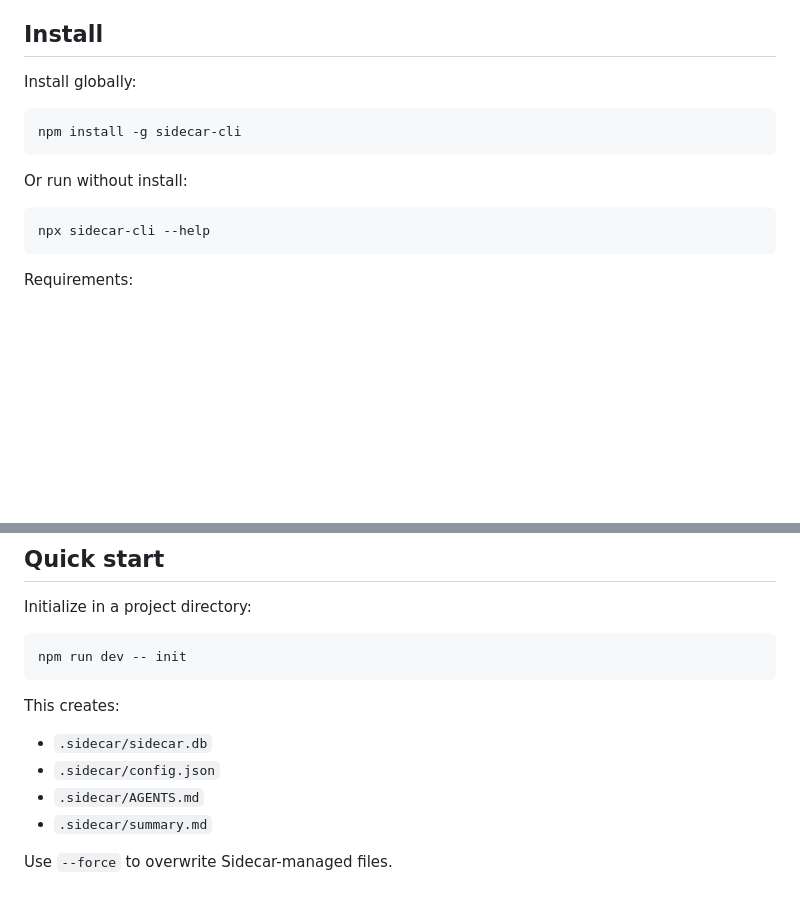
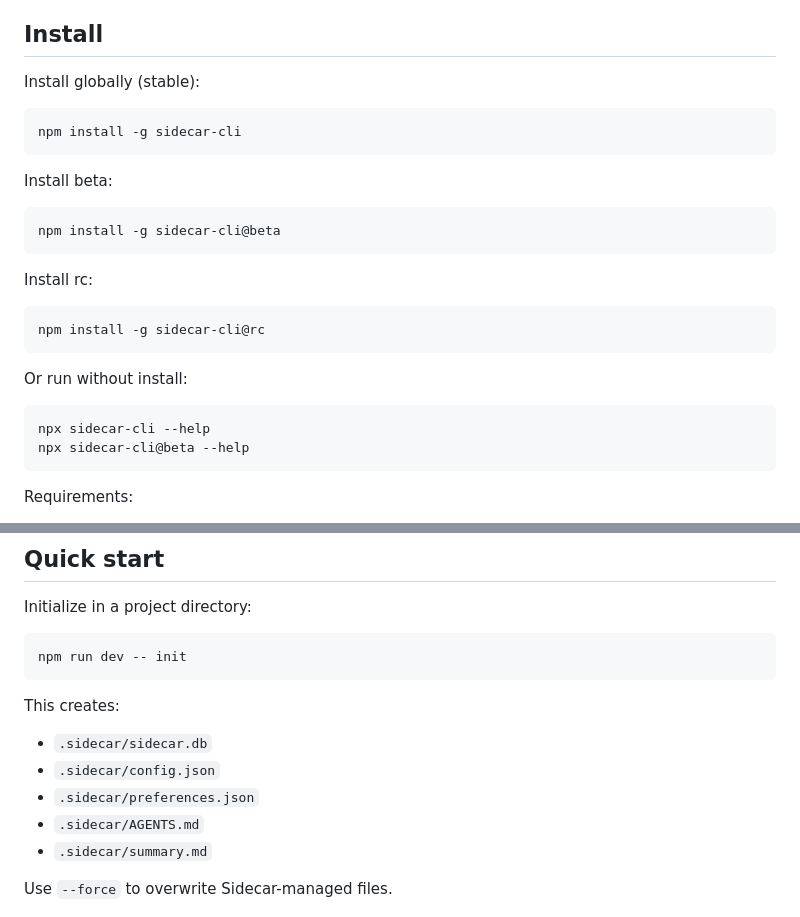
Before and after one commit to karlhills/sidecar-cli, a Markdown page: README.md, 2 parts joined by grey strips. Drawn GitHub-style; blank space fills up the shorter version.

Commit message:
docs: add install channels and init file list update

````diff
--- a/README.md
+++ b/README.md
@@ -23,16 +23,29 @@ Sidecar is a local-first, CLI-first project memory and recording tool for human
 
 ## Install
 
-Install globally:
+Install globally (stable):
 
 ```bash
 npm install -g sidecar-cli
+```
+
+Install beta:
+
+```bash
+npm install -g sidecar-cli@beta
+```
+
+Install rc:
+
+```bash
+npm install -g sidecar-cli@rc
 ```
 
 Or run without install:
 
 ```bash
 npx sidecar-cli --help
+npx sidecar-cli@beta --help
 ```
 
 Requirements:
@@ -70,6 +83,7 @@ This creates:
 
 - `.sidecar/sidecar.db`
 - `.sidecar/config.json`
+- `.sidecar/preferences.json`
 - `.sidecar/AGENTS.md`
 - `.sidecar/summary.md`
 
````
